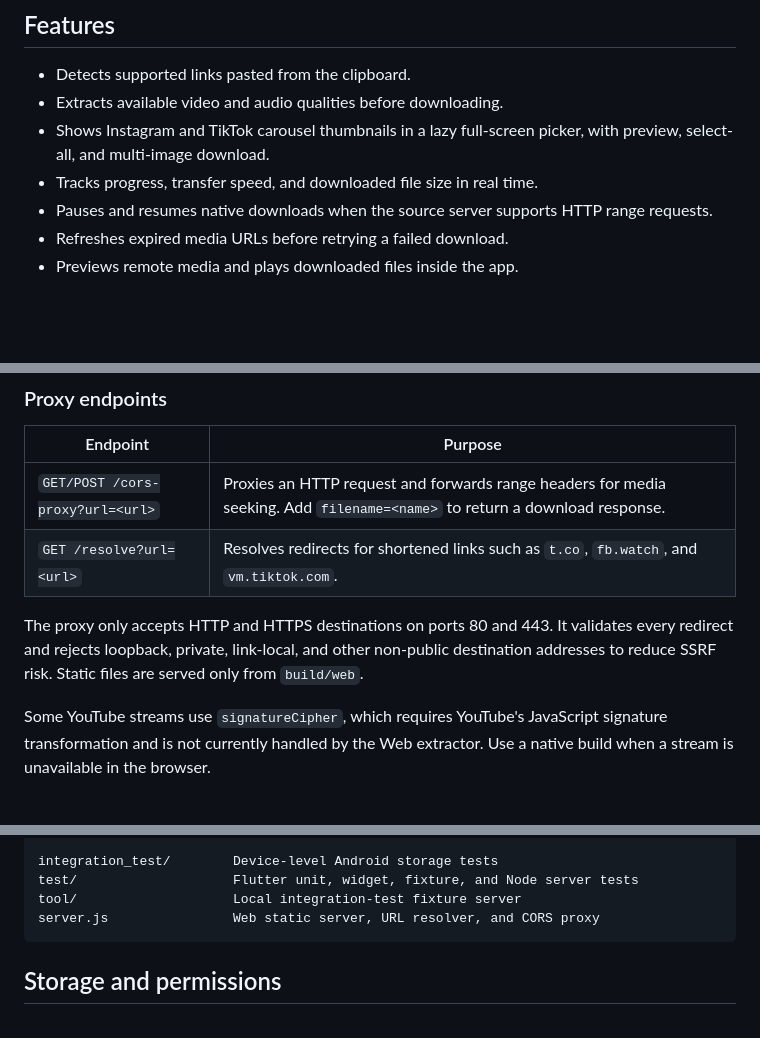
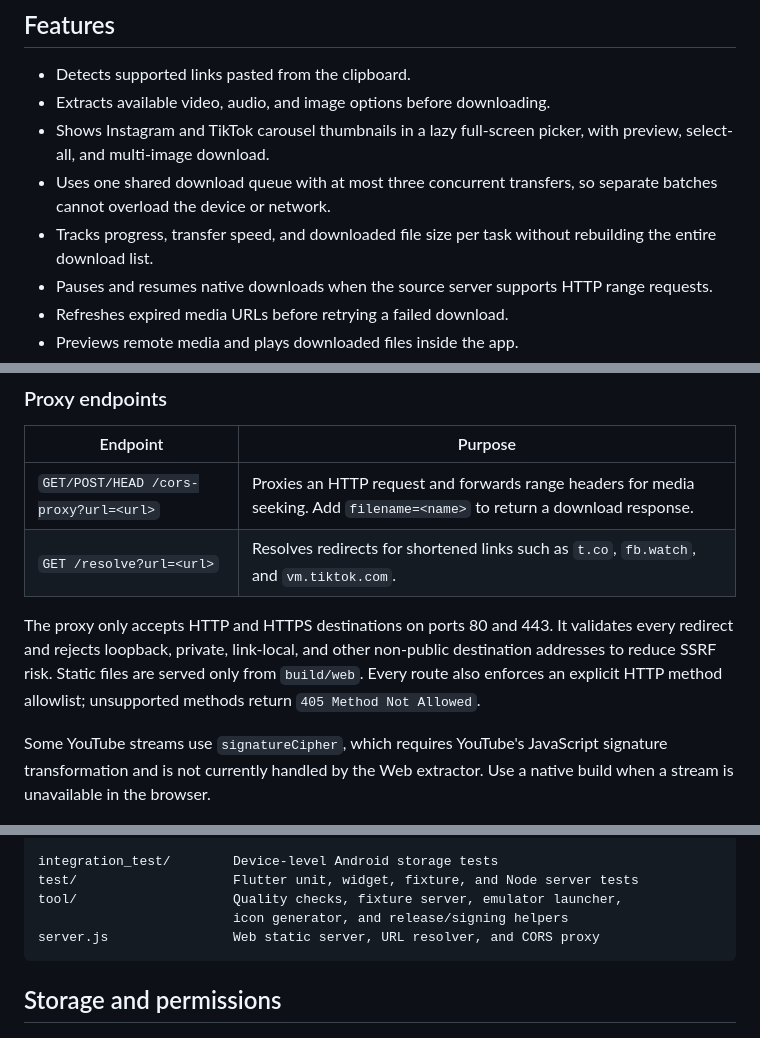
Before and after one commit to vannt-dev/nimbleclip, a Markdown page: README.md, 3 parts joined by grey strips. Rendered like a GitHub page; blank space fills up the shorter version.

Commit message:
docs: synchronize readme with latest features

````diff
--- a/README.md
+++ b/README.md
@@ -18,10 +18,13 @@ management, local playback, and gallery export.
 ## Features
 
 - Detects supported links pasted from the clipboard.
-- Extracts available video and audio qualities before downloading.
+- Extracts available video, audio, and image options before downloading.
 - Shows Instagram and TikTok carousel thumbnails in a lazy full-screen picker,
   with preview, select-all, and multi-image download.
-- Tracks progress, transfer speed, and downloaded file size in real time.
+- Uses one shared download queue with at most three concurrent transfers, so
+  separate batches cannot overload the device or network.
+- Tracks progress, transfer speed, and downloaded file size per task without
+  rebuilding the entire download list.
 - Pauses and resumes native downloads when the source server supports HTTP
   range requests.
 - Refreshes expired media URLs before retrying a failed download.
@@ -182,13 +187,14 @@ environment variables:
 
 | Endpoint | Purpose |
 | --- | --- |
-| `GET/POST /cors-proxy?url=<url>` | Proxies an HTTP request and forwards range headers for media seeking. Add `filename=<name>` to return a download response. |
+| `GET/POST/HEAD /cors-proxy?url=<url>` | Proxies an HTTP request and forwards range headers for media seeking. Add `filename=<name>` to return a download response. |
 | `GET /resolve?url=<url>` | Resolves redirects for shortened links such as `t.co`, `fb.watch`, and `vm.tiktok.com`. |
 
 The proxy only accepts HTTP and HTTPS destinations on ports 80 and 443. It
 validates every redirect and rejects loopback, private, link-local, and other
 non-public destination addresses to reduce SSRF risk. Static files are served
-only from `build/web`.
+only from `build/web`. Every route also enforces an explicit HTTP method
+allowlist; unsupported methods return `405 Method Not Allowed`.
 
 Some YouTube streams use `signatureCipher`, which requires YouTube's JavaScript
 signature transformation and is not currently handled by the Web extractor.
@@ -234,7 +240,8 @@ lib/
 
 integration_test/        Device-level Android storage tests
 test/                    Flutter unit, widget, fixture, and Node server tests
-tool/                    Local integration-test fixture server
+tool/                    Quality checks, fixture server, emulator launcher,
+                         icon generator, and release/signing helpers
 server.js                Web static server, URL resolver, and CORS proxy
 ```
 
````
Also changed, not shown: other parts of README.md (+2 -0 lines).
